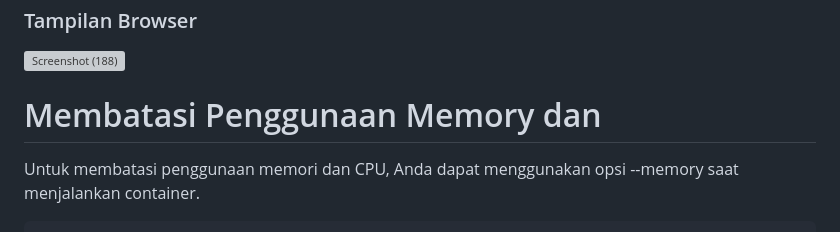
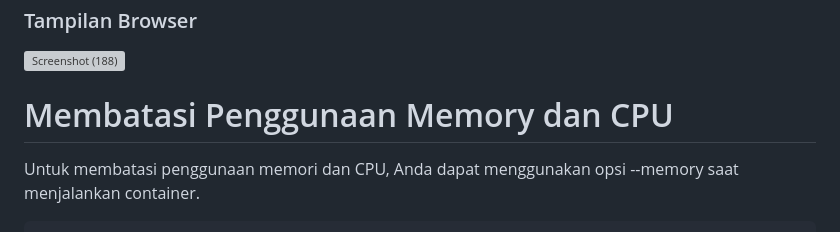
Before and after one commit to IqraJr/ilkom-23-kelompok-os-3, a Markdown page: docker/F1G123035_SITI NURAISYAH SEA.md, the part around the change. GitHub-like rendering; grey boxes are pictures that could not be loaded.

Commit message:
Update F1G123035_SITI NURAISYAH SEA.md
cpu

````diff
--- a/docker/F1G123035_SITI NURAISYAH SEA.md
+++ b/docker/F1G123035_SITI NURAISYAH SEA.md
@@ -116,7 +116,7 @@ http://localhost:4000
 ### Tampilan Browser
 ![Screenshot (188)](https://github.com/user-attachments/assets/796790dd-7c1e-44c7-8efc-04c9cefa0a1c)
 
-# Membatasi Penggunaan Memory dan
+# Membatasi Penggunaan Memory dan CPU
 Untuk membatasi penggunaan memori dan CPU, Anda dapat menggunakan opsi --memory saat menjalankan container.
 ```bash
 docker run -d -p 4000:4000 --memory="215m" --cpus="0.5" my-flask-app
````
